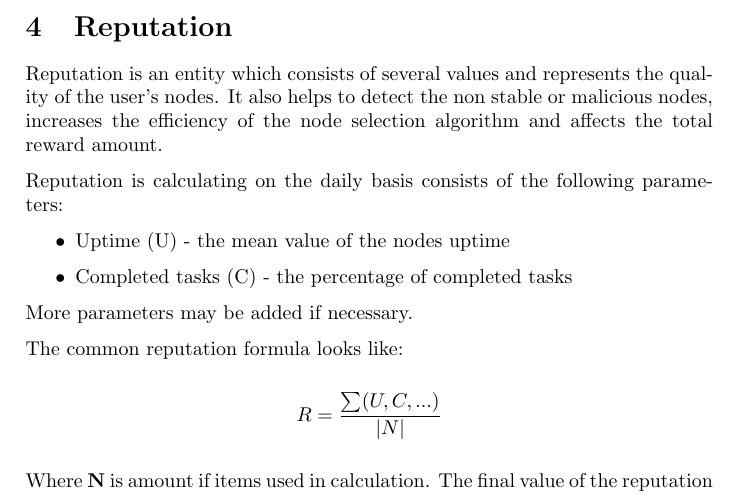
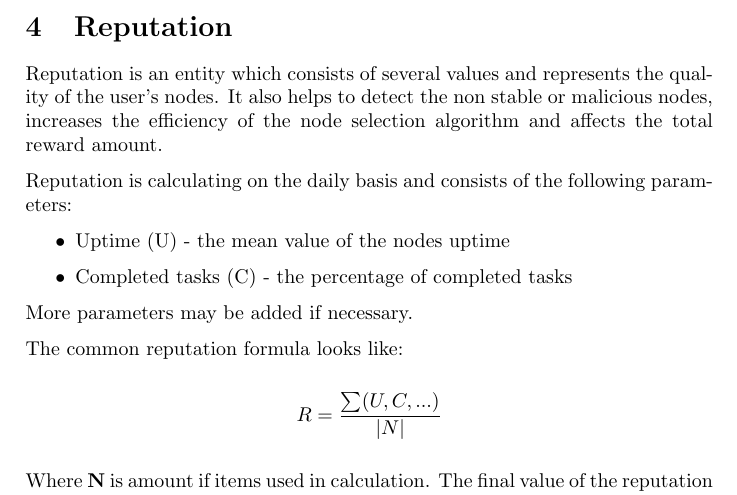
Before and after one commit to octaspace/whitepaper.github.io, a LaTeX paper (paper.tex, which reads reputation.tex): part of page 6 of 7, cut so that both start at the same text. Compiled offline with pdfLaTeX.

Commit message:
Fix typo

```diff
--- a/reputation.tex
+++ b/reputation.tex
@@ -5,7 +5,7 @@ It also helps to detect the non stable or malicious nodes,
 increases the efficiency of the node selection algorithm and
 affects the total reward amount.
 
-Reputation is calculating on the daily basis consists of the following parameters:
+Reputation is calculating on the daily basis and consists of the following parameters:
 
 \begin{itemize}
     \item Uptime (U) - the mean value of the nodes uptime
```
